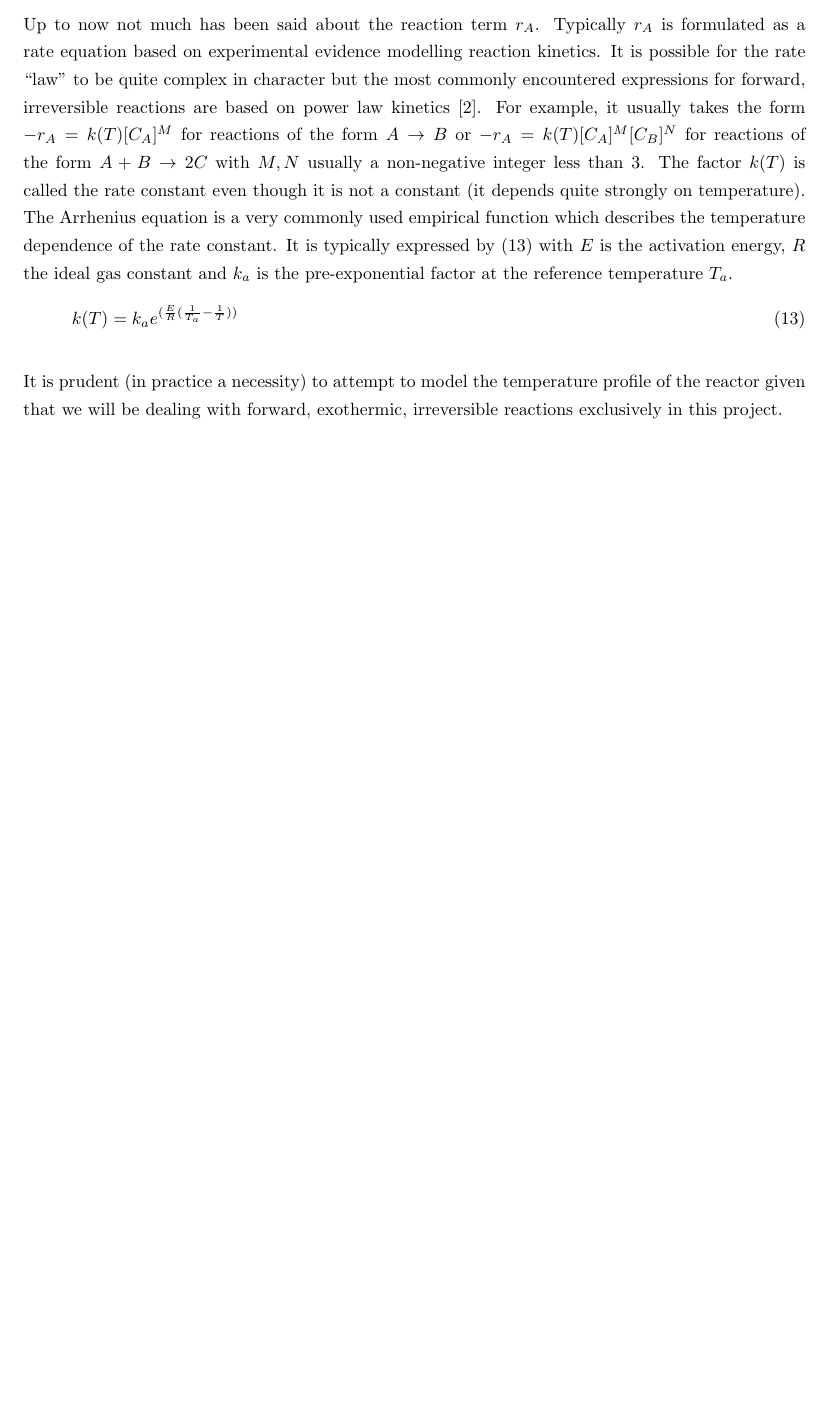
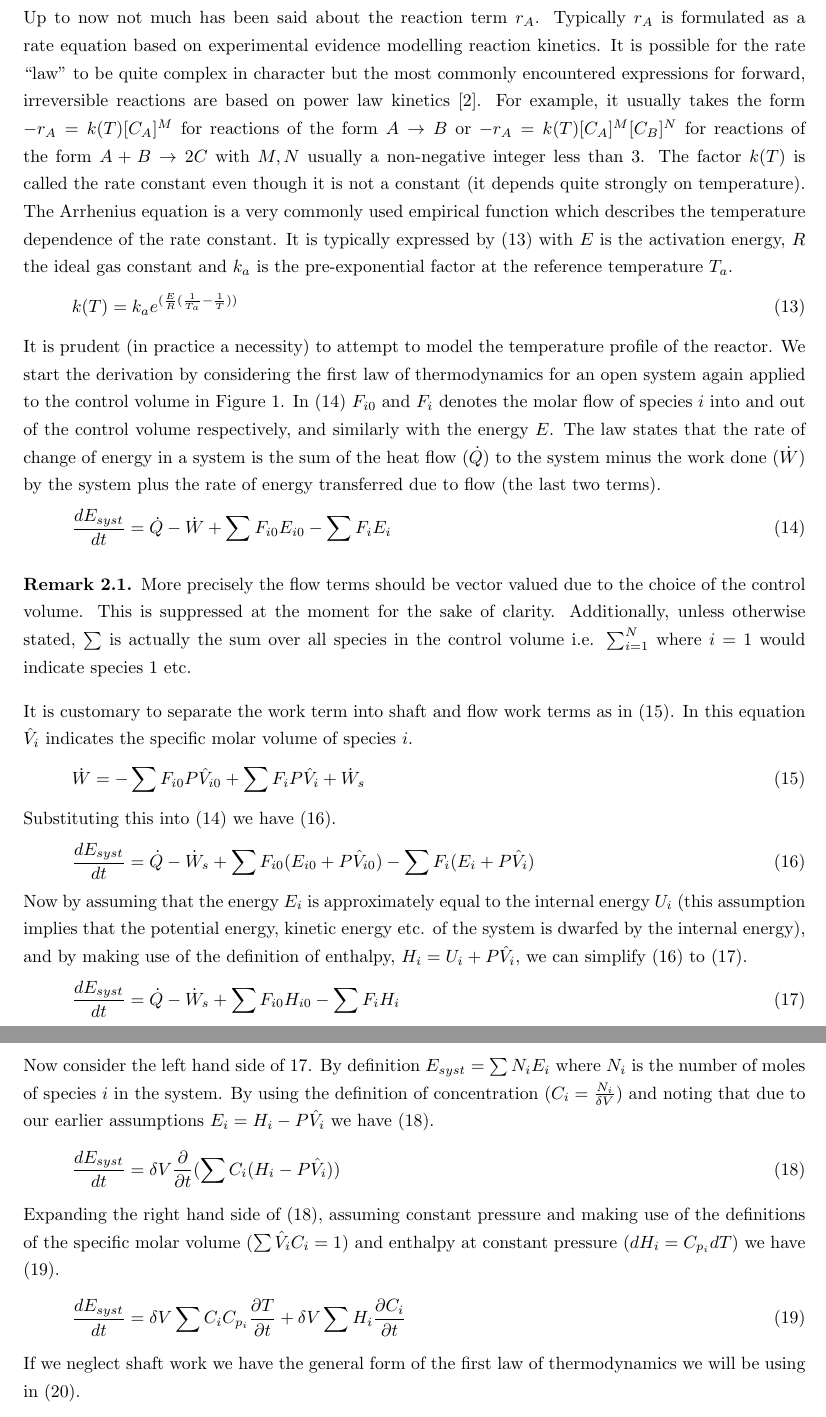
Before and after one commit to stelmo/Convection-Diffusion-Reaction-Systems, a LaTeX paper (Write Up/math honours essay.tex): part of page 5 of 6 before the commit and two parts of pages 5 and 6 of 7 after it, the two joined at a grey line, cut so that both start at the same text, the shorter picture padded with empty space. Compiled offline with pdfLaTeX.

Commit message:
almost done with the energy derivation

```diff
--- a/Write Up/math honours essay.tex
+++ b/Write Up/math honours essay.tex
@@ -29,6 +29,7 @@
   {} % Theorem head spec (can be left empty, meaning `normal')
 \theoremstyle{defstyle}
 \newtheorem{defn}{Definition}[section]
+\newtheorem{rmrk}{Remark}[section]
 
 \begin{document}
 %Title page
@@ -153,9 +151,43 @@ Substituting (\ref{eq_fick}) into (\ref{eq_mb3}) results in the model (\ref{eq_c
 D_{AB}(\frac{1}{r}\frac{\partial}{\partial r}(r\frac{\partial C_A}{\partial r}) + \frac{\partial^2 C_A}{\partial z^2}) - U_z\frac{\partial C_A}{\partial z} + r_A = \frac{\partial C_A}{\partial t}
 \label{eq_cdr}
 \end{equation}
-
 Up to now not much has been said about the reaction term $r_A$. Typically $r_A$ is formulated as a rate equation based on experimental evidence modelling reaction kinetics. It is possible for the rate ``law" to be quite complex in character but the most commonly encountered expressions for forward, irreversible reactions are based on power law kinetics \cite{delmar}. For example, it usually takes the form $-r_A=k(T)[C_A]^M$ for reactions of the form $A \rightarrow B$ or $-r_A=k(T)[C_A]^M[C_B]^N$ for reactions of the form $A + B \rightarrow 2C$ with $M,N$ usually a non-negative integer less than 3. The factor $k(T)$ is called the rate constant even though it is not a constant (it depends quite strongly on temperature). The Arrhenius equation is a very commonly used empirical function which describes the temperature dependence of the rate constant. It is typically expressed by (\ref{eq_arrhenius}) with $E$ is the activation energy, $R$ the ideal gas constant and $k_a$ is the pre-exponential factor at the reference temperature $T_a$.
 \begin{equation}
 k(T) = k_a e^{(\frac{E}{R}(\frac{1}{T_a} - \frac{1}{T}))}
 \label{eq_arrhenius}
 \end{equation}
+It is prudent (in practice a necessity) to attempt to model the temperature profile of the reactor. We start the derivation by considering the first law of thermodynamics for an open system again applied to the control volume in Figure \ref{fig_vol_element}. In (\ref{eq_ftd}) $F_{i0}$ and $F_{i}$ denotes the molar flow of species $i$ into and out of the control volume respectively, and similarly with the energy $E$. The law states that the rate of change of energy in a system is the sum of the heat flow ($\dot{Q}$) to the system minus the work done ($\dot{W}$) by the system plus the rate of energy transferred due to flow (the last two terms).
+\begin{equation}
+\frac{d E_{syst}}{dt} = \dot{Q} - \dot{W} + \sum F_{i0}E_{i0} -\sum F_{i}E_{i}
+\label{eq_ftd}
+\end{equation}
+\begin{rmrk}
+More precisely the flow terms should be vector valued due to the choice of the control volume. This is suppressed at the moment for the sake of clarity. Additionally, unless otherwise stated, $\sum$ is actually the sum over all species in the control volume i.e. $\sum_{i=1}^{N}$ where $i=1$ would indicate species 1 etc.
+\end{rmrk}
+It is customary to separate the work term into shaft and flow work terms as in (\ref{eq_work}). In this equation $\hat{V}_i$ indicates the specific molar volume of species $i$.
+\begin{equation}
+\dot{W} = -\sum F_{i0}P\hat{V}_{i0} + \sum F_{i}P\hat{V}_{i} + \dot{W}_s
+\label{eq_work}
+\end{equation}
+Substituting this into (\ref{eq_ftd}) we have (\ref{eq_ftd2}).
+\begin{equation}
+\frac{d E_{syst}}{dt} = \dot{Q} - \dot{W}_s + \sum F_{i0}(E_{i0}+P\hat{V}_{i0}) -\sum F_{i}(E_{i}+P\hat{V}_{i})
+\label{eq_ftd2}
+\end{equation}
+Now by assuming that the energy $E_i$ is approximately equal to the internal energy $U_i$ (this assumption implies that the potential energy, kinetic energy etc. of the system is dwarfed by the internal energy), and by making use of the definition of enthalpy, $H_i = U_i + P\hat{V}_i$, we can simplify (\ref{eq_ftd2}) to (\ref{eq_ftd3}).
+\begin{equation}
+\frac{d E_{syst}}{dt} = \dot{Q} - \dot{W}_s + \sum F_{i0}H_{i0} -\sum F_{i}H_{i}
+\label{eq_ftd3}
+\end{equation}
+Now consider the left hand side of \ref{eq_ftd3}. By definition $E_{syst} = \sum N_iE_i$ where $N_i$ is the number of moles of species $i$ in the system. By using the definition of concentration ($C_i = \frac{N_i}{\delta V}$) and noting that due to our earlier assumptions $E_i = H_i - P\hat{V}_i$  we have (\ref{eq_syse}).
+\begin{equation}
+\frac{d E_{syst}}{dt} = \delta V \frac{\partial}{\partial t}(\sum C_i (H_i - P\hat{V}_i))
+\label{eq_syse}
+\end{equation}
+Expanding the right hand side of (\ref{eq_syse}), assuming constant pressure and making use of the definitions of the specific molar volume ($\sum \hat{V}_iC_i = 1$) and enthalpy at constant pressure ($dH_i = C_{p_i}dT$) we have (\ref{eq_syse2}).
+\begin{equation}
+\frac{d E_{syst}}{dt} = \delta V \sum C_i C_{p_i} \frac{\partial T}{\partial t} + \delta V \sum H_i \frac{\partial C_i}{\partial t}
+\label{eq_syse2}
+\end{equation}
+If we neglect shaft work we have the general form of the first law of thermodynamics we will be using in (\ref{eq_gfl}).
+\begin{equation}
@@ -162,5 +231,6 @@ k(T) = k_a e^{(\frac{E}{R}(\frac{1}{T_a} - \frac{1}{T}))}
 
-It is prudent (in practice a necessity) to attempt to model the temperature profile of the reactor given that we will be dealing with forward, exothermic, irreversible reactions exclusively in this project.
+
+
 
 %References
 \newpage
```
Also changed, not shown: Write Up/math honours essay.pdf, Write Up/math honours essay.tex (40 more changed lines), 3 other files.
